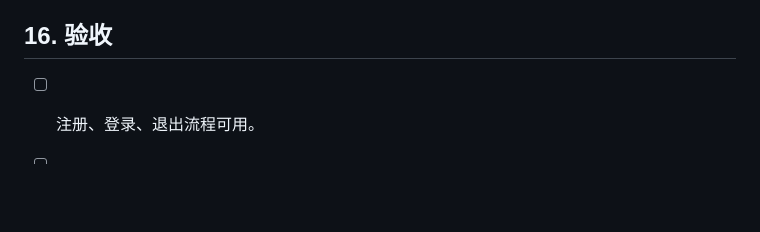
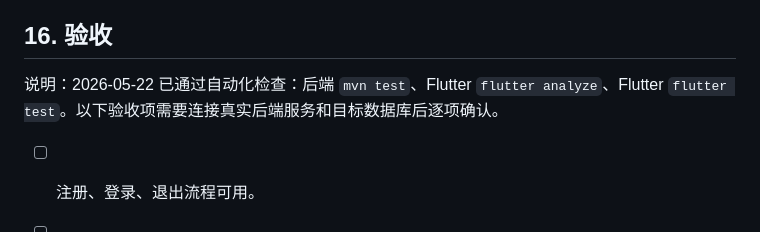
Before and after one commit to simon-996/simon_ledger_flutter, a Markdown page: docs/backend-integration-todolist.md, the part around the change. GitHub-like rendering; blank space fills up the shorter version.

Commit message:
docs: record integration verification status

```diff
--- a/docs/backend-integration-todolist.md
+++ b/docs/backend-integration-todolist.md
@@ -192,6 +192,8 @@
 
 ## 16. 验收
 
+说明：2026-05-22 已通过自动化检查：后端 `mvn test`、Flutter `flutter analyze`、Flutter `flutter test`。以下验收项需要连接真实后端服务和目标数据库后逐项确认。
+
 - [ ] 注册、登录、退出流程可用。
 - [ ] 登录后能创建云端账本。
 - [ ] 登录后能看到自己的云端账本列表。
```
